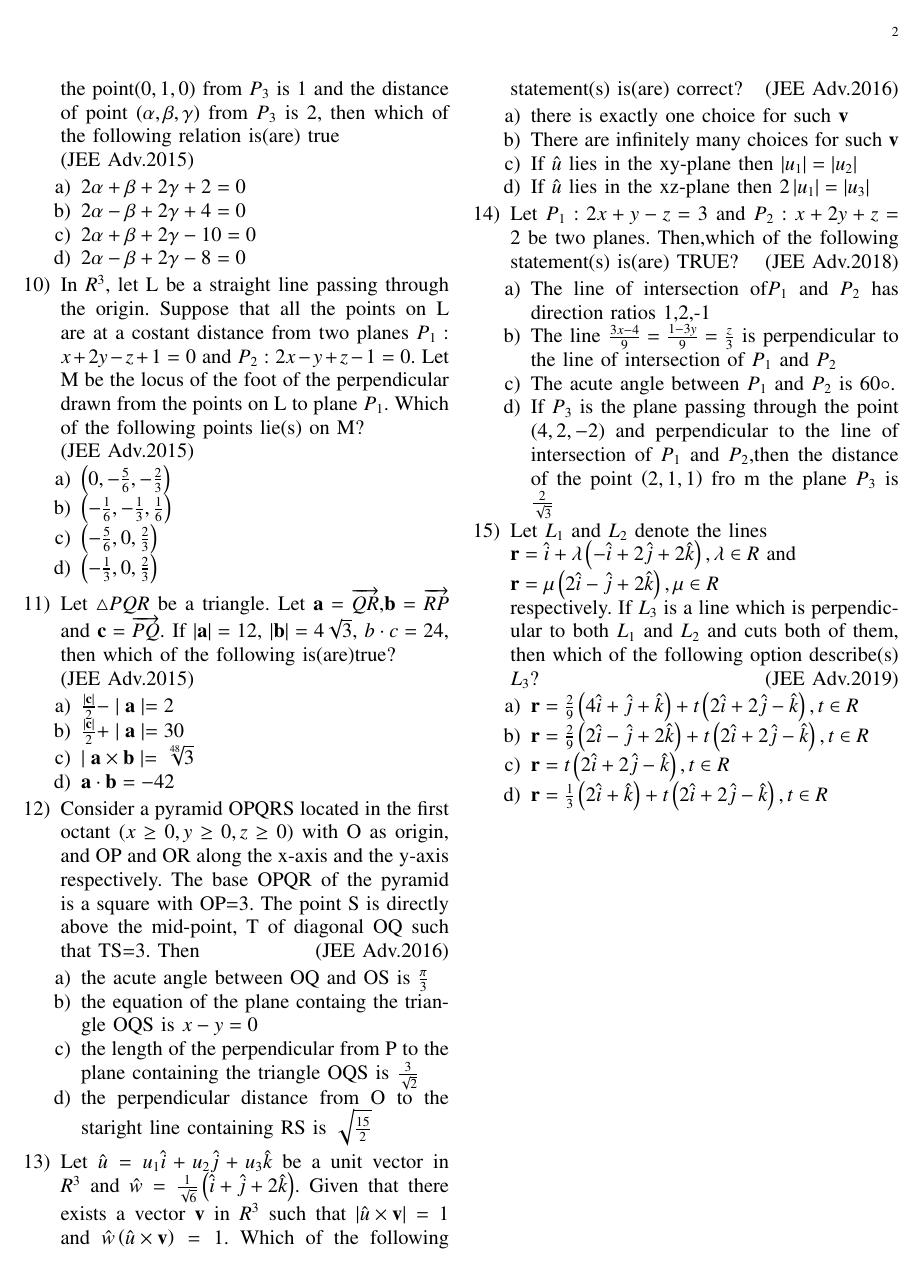
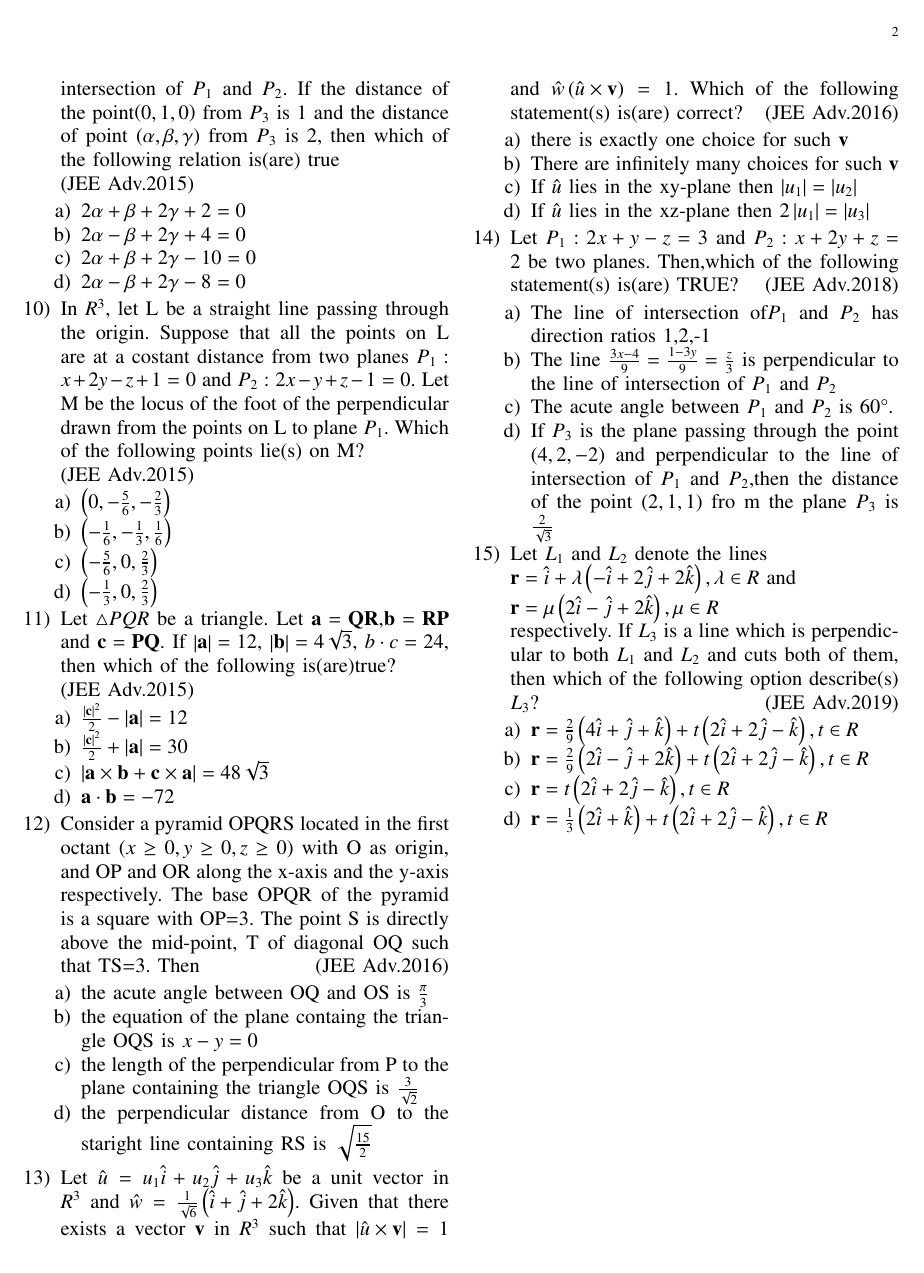
Before and after one commit to nithin769/EE1030, a LaTeX problem sheet (Assignment3/main.tex): page 2 of 2. Compiled offline with pdfLaTeX.

Commit message:
added assignment

```diff
--- a/Assignment3/main.tex
+++ b/Assignment3/main.tex
@@ -148,13 +148,13 @@
 			\item $\brak{-\frac{1}{3},0,\frac{2}{3}}$
 		\end{enumerate}
 %11
-	\item Let $\triangle PQR$ be a triangle. Let $\vec{a}=\overrightarrow{QR}$,$\vec{b}=\overrightarrow{RP}$ and $\vec{c}=\overrightarrow{PQ}$. If $\abs{\vec{a}}=12$, $\abs{\vec{b}}=4\sqrt{3}$, $b
+	\item Let $\triangle PQR$ be a triangle. Let $\vec{a}=\vec{QR}$,$\vec{b}=\vec{RP}$ and $\vec{c}=\vec{PQ}$. If $\abs{\vec{a}}=12$, $\abs{\vec{b}}=4\sqrt{3}$, $b
 		\cdot c=24$, then which of the following is(are)true? \\ \hfill{(JEE Adv.2015)}
 		\begin{enumerate}
-			\item $\frac{\mid \vec{c} \mid}{2}-\mid \vec{a} \mid=2$
-			\item $\frac{\mid \vec{c} \mid}{2}+\mid \vec{a} \mid=30$
-			\item $\mid \vec{a}\times \vec{b} \mid=\sqrt[48]{3}$
-			\item $\vec{a}\cdot\vec{b}=-42$
+			\item $\frac{\abs{\vec{c}}^2}{2}-\abs{\vec{a}}=12$
+			\item $\frac{\abs{\vec{c}}^2}{2}+\abs{\vec{a}}=30$
+			\item $\abs{\vec{a}\times \vec{b}+\vec{c}\times \vec{a}}=48\sqrt{3}$
+			\item $\vec{a}\cdot\vec{b}=-72$
 		\end{enumerate}
 %12
 	\item Consider a pyramid OPQRS located in the first octant $(x\geq 0,y\geq 0,z\geq 0)$ with O as origin, and OP and OR along the x-axis and the y-axis respectively. The base OPQR of the pyramid is
```
Also changed, not shown: Assignment3/main.pdf, Assignment3/main.tex (6 more changed lines), 3 other files.
